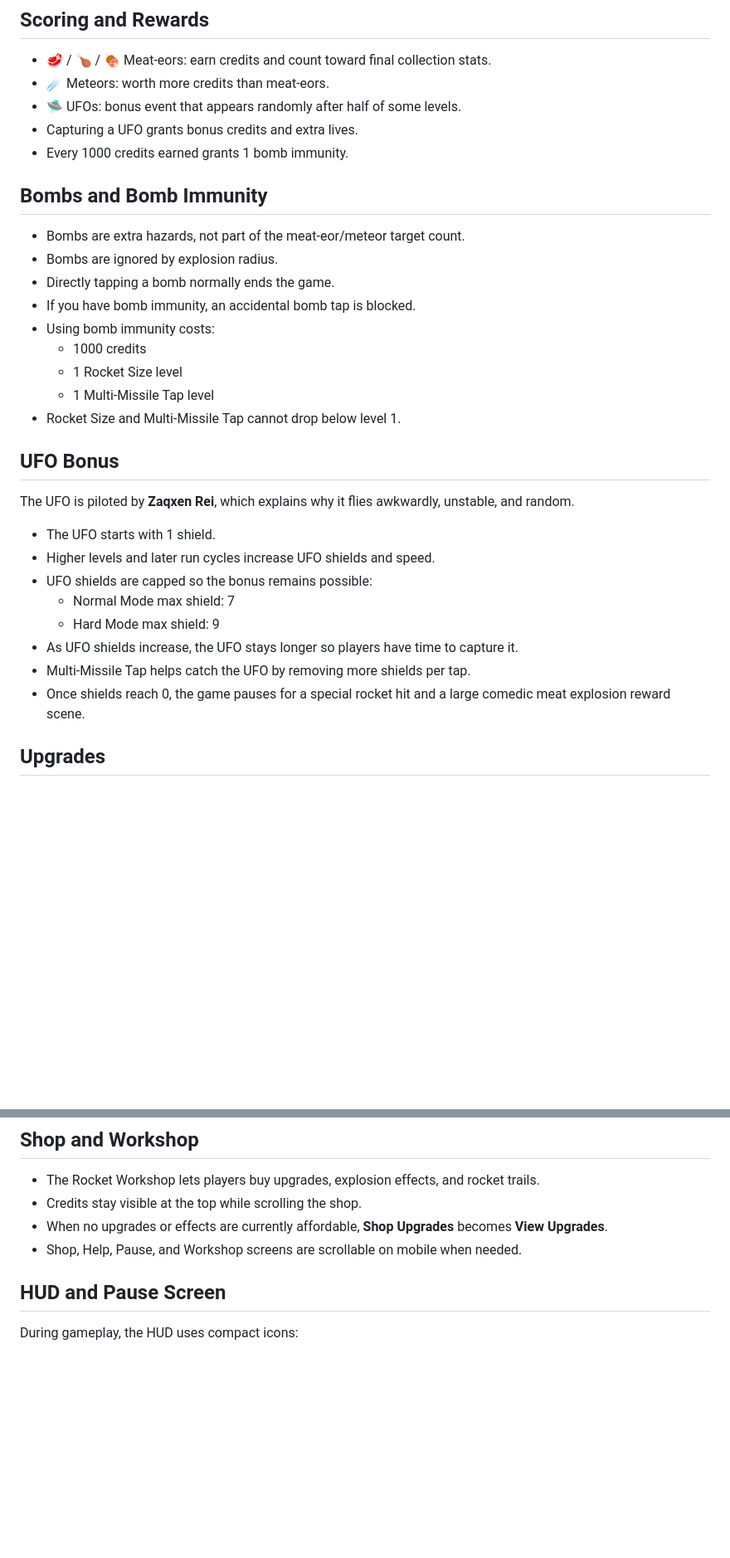
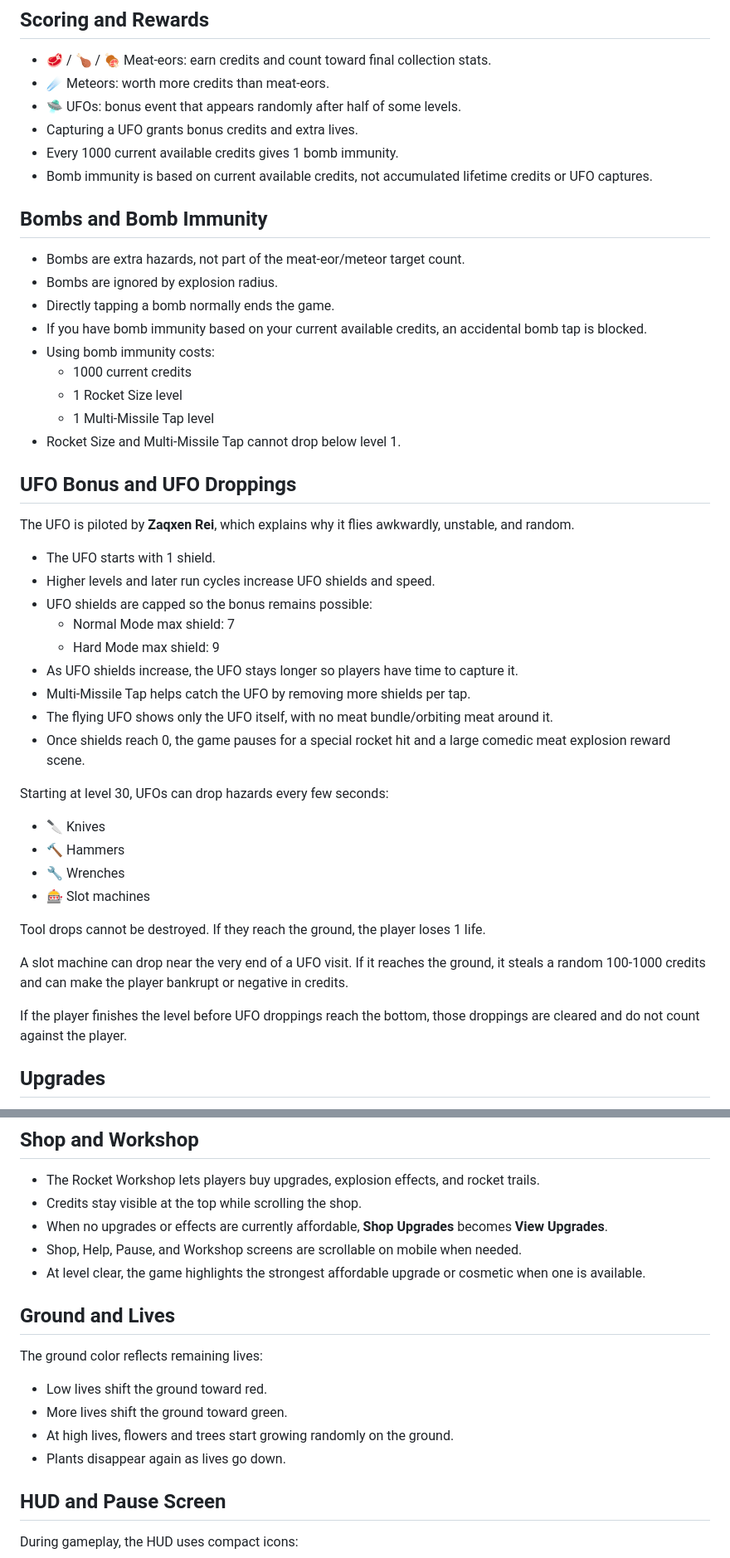
Before and after one commit to zaqxen/meat-eor-blaster, a Markdown page: README.md, 2 parts joined by grey strips. Shown at 83% size. GitHub-like rendering; blank space fills up the shorter version.

Commit message:
Enhance README clarity on game mechanics and modes
Clarify descriptions of game modes, credits, bomb immunity, UFO mechanics, and visual effects for better understanding.

```diff
--- a/README.md
+++ b/README.md
@@ -75,21 +76,22 @@ Ranking considers both score and clean play:
 - ☄️ Meteors: worth more credits than meat-eors.
 - 🛸 UFOs: bonus event that appears randomly after half of some levels.
 - Capturing a UFO grants bonus credits and extra lives.
-- Every 1000 credits earned grants 1 bomb immunity.
+- Every 1000 current available credits gives 1 bomb immunity.
+- Bomb immunity is based on current available credits, not accumulated lifetime credits or UFO captures.
 
 ## Bombs and Bomb Immunity
 
 - Bombs are extra hazards, not part of the meat-eor/meteor target count.
 - Bombs are ignored by explosion radius.
 - Directly tapping a bomb normally ends the game.
-- If you have bomb immunity, an accidental bomb tap is blocked.
+- If you have bomb immunity based on your current available credits, an accidental bomb tap is blocked.
 - Using bomb immunity costs:
-  - 1000 credits
+  - 1000 current credits
   - 1 Rocket Size level
   - 1 Multi-Missile Tap level
 - Rocket Size and Multi-Missile Tap cannot drop below level 1.
 
-## UFO Bonus
+## UFO Bonus and UFO Droppings
 
 The UFO is piloted by **Zaqxen Rei**, which explains why it flies awkwardly, unstable, and random.
 
@@ -100,7 +102,21 @@ The UFO is piloted by **Zaqxen Rei**, which explains why it flies awkwardly, uns
   - Hard Mode max shield: 9
 - As UFO shields increase, the UFO stays longer so players have time to capture it.
 - Multi-Missile Tap helps catch the UFO by removing more shields per tap.
+- The flying UFO shows only the UFO itself, with no meat bundle/orbiting meat around it.
 - Once shields reach 0, the game pauses for a special rocket hit and a large comedic meat explosion reward scene.
+
+Starting at level 30, UFOs can drop hazards every few seconds:
+
+- 🔪 Knives
+- 🔨 Hammers
+- 🔧 Wrenches
+- 🎰 Slot machines
+
+Tool drops cannot be destroyed. If they reach the ground, the player loses 1 life.
+
+A slot machine can drop near the very end of a UFO visit. If it reaches the ground, it steals a random 100-1000 credits and can make the player bankrupt or negative in credits.
+
+If the player finishes the level before UFO droppings reach the bottom, those droppings are cleared and do not count against the player.
 
 ## Upgrades
 
@@ -126,6 +142,16 @@ The player starts with a default starter explosion effect:
 - Credits stay visible at the top while scrolling the shop.
 - When no upgrades or effects are currently affordable, **Shop Upgrades** becomes **View Upgrades**.
 - Shop, Help, Pause, and Workshop screens are scrollable on mobile when needed.
+- At level clear, the game highlights the strongest affordable upgrade or cosmetic when one is available.
+
+## Ground and Lives
+
+The ground color reflects remaining lives:
+
+- Low lives shift the ground toward red.
+- More lives shift the ground toward green.
+- At high lives, flowers and trees start growing randomly on the ground.
+- Plants disappear again as lives go down.
 
 ## HUD and Pause Screen
 
```
Also changed, not shown: other parts of README.md (+15 -2 lines).
